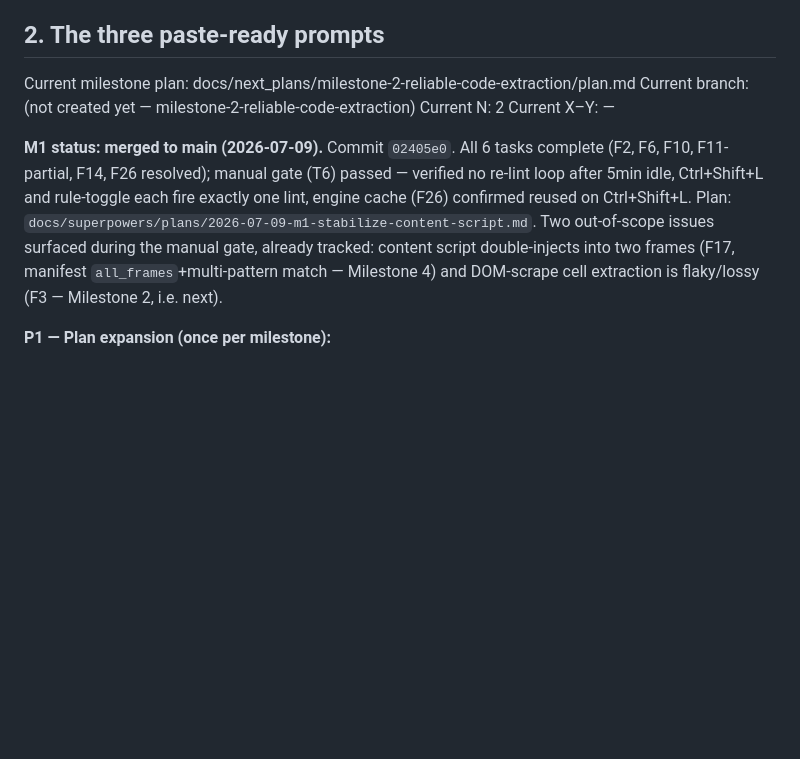
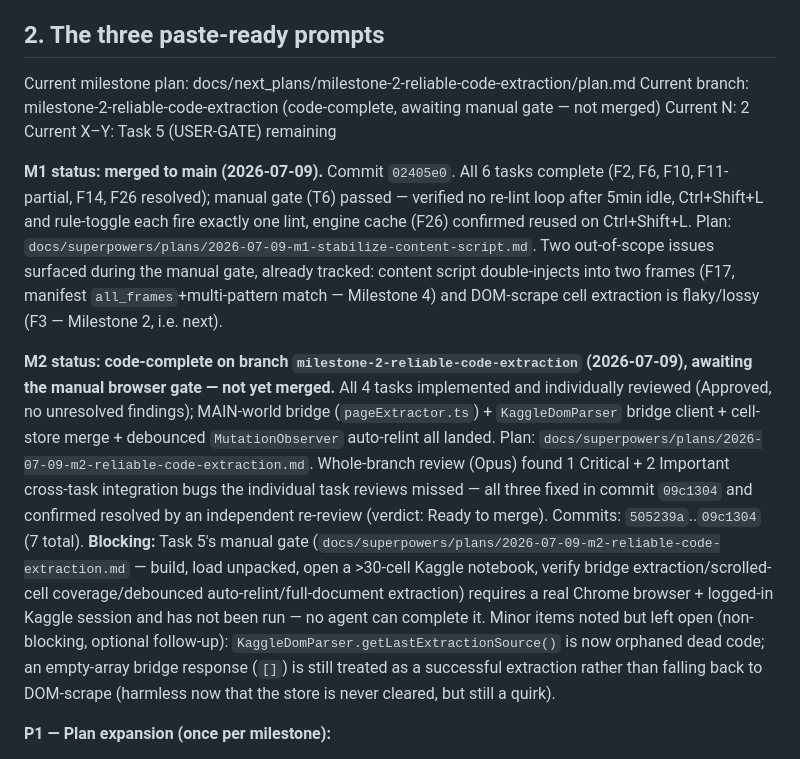
Before and after one commit to chater-marzougui/kaggle-lint, a Markdown page: docs/next_plans/DEVELOPER_PROMPTS.md, the part around the change. Drawn GitHub-style; blank space fills up the shorter version.

Commit message:
docs: record M2 code-complete status pending manual gate

```diff
--- a/docs/next_plans/DEVELOPER_PROMPTS.md
+++ b/docs/next_plans/DEVELOPER_PROMPTS.md
@@ -31,11 +31,13 @@
 ## 2. The three paste-ready prompts
 
 Current milestone plan: docs/next_plans/milestone-2-reliable-code-extraction/plan.md
-Current branch: (not created yet — milestone-2-reliable-code-extraction)
+Current branch: milestone-2-reliable-code-extraction (code-complete, awaiting manual gate — not merged)
 Current N: 2
-Current X–Y: —
+Current X–Y: Task 5 (USER-GATE) remaining
 
 **M1 status: merged to main (2026-07-09).** Commit `02405e0`. All 6 tasks complete (F2, F6, F10, F11-partial, F14, F26 resolved); manual gate (T6) passed — verified no re-lint loop after 5min idle, Ctrl+Shift+L and rule-toggle each fire exactly one lint, engine cache (F26) confirmed reused on Ctrl+Shift+L. Plan: `docs/superpowers/plans/2026-07-09-m1-stabilize-content-script.md`. Two out-of-scope issues surfaced during the manual gate, already tracked: content script double-injects into two frames (F17, manifest `all_frames`+multi-pattern match — Milestone 4) and DOM-scrape cell extraction is flaky/lossy (F3 — Milestone 2, i.e. next).
+
+**M2 status: code-complete on branch `milestone-2-reliable-code-extraction` (2026-07-09), awaiting the manual browser gate — not yet merged.** All 4 tasks implemented and individually reviewed (Approved, no unresolved findings); MAIN-world bridge (`pageExtractor.ts`) + `KaggleDomParser` bridge client + cell-store merge + debounced `MutationObserver` auto-relint all landed. Plan: `docs/superpowers/plans/2026-07-09-m2-reliable-code-extraction.md`. Whole-branch review (Opus) found 1 Critical + 2 Important cross-task integration bugs the individual task reviews missed — all three fixed in commit `09c1304` and confirmed resolved by an independent re-review (verdict: Ready to merge). Commits: `505239a`..`09c1304` (7 total). **Blocking:** Task 5's manual gate (`docs/superpowers/plans/2026-07-09-m2-reliable-code-extraction.md` — build, load unpacked, open a >30-cell Kaggle notebook, verify bridge extraction/scrolled-cell coverage/debounced auto-relint/full-document extraction) requires a real Chrome browser + logged-in Kaggle session and has not been run — no agent can complete it. Minor items noted but left open (non-blocking, optional follow-up): `KaggleDomParser.getLastExtractionSource()` is now orphaned dead code; an empty-array bridge response (`[]`) is still treated as a successful extraction rather than falling back to DOM-scrape (harmless now that the store is never cleared, but still a quirk).
 
 **P1 — Plan expansion (once per milestone):**
 > Read docs/review-findings.md, docs/architecture.md, docs/next_plans/README.md, and docs/next_plans/milestone-〈N〉-〈slug〉/plan.md. The milestone plan's decisions are pre-made — do not re-open them, do not brainstorm. Use superpowers:writing-plans to expand it into a full TDD implementation plan at docs/superpowers/plans/〈date〉-m〈N〉-〈slug〉.md, verifying every file path, line reference, and signature the milestone plan names against real current source (the plans were written 2026-07-09; earlier milestones may have moved things — the F-finding intent wins, note deviations). Keep the milestone plan's manual verification gate as the final task, marked USER-GATE. Then stop for my review — do not start implementing. If the file will be large, write it by appending sections.
```
